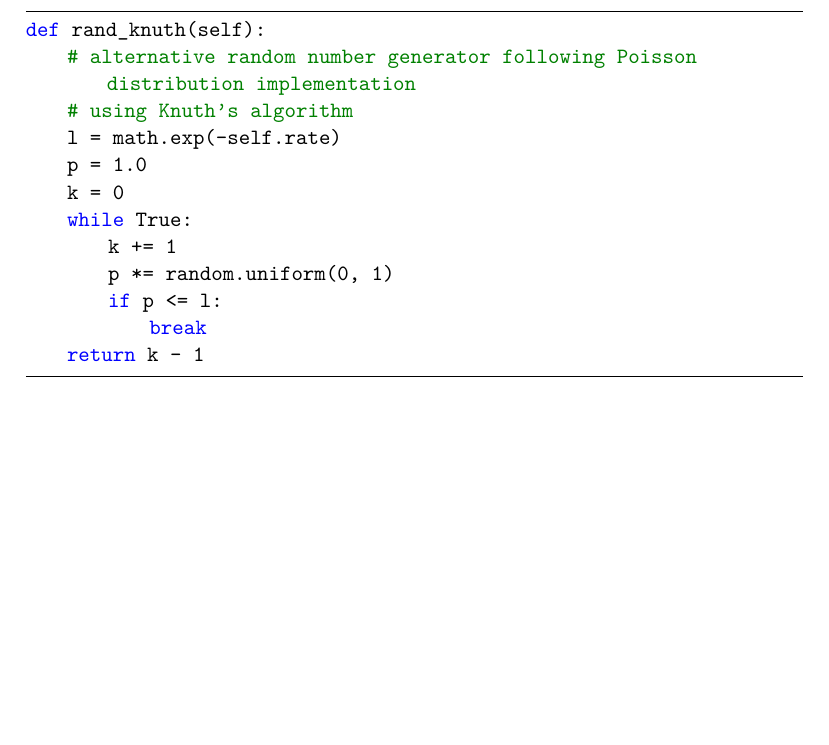
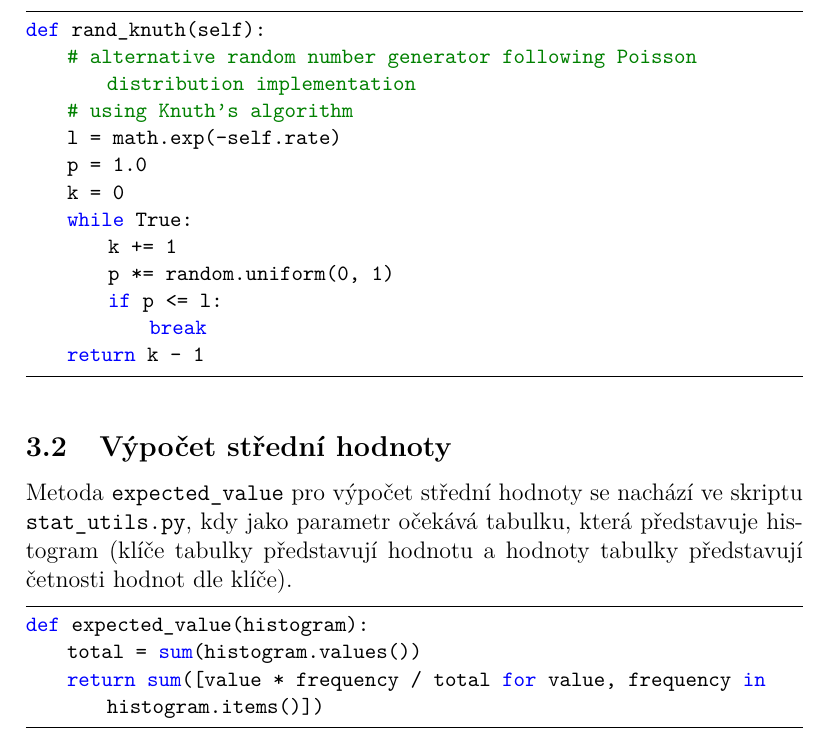
Before and after one commit to topnax/kiv-vss, a LaTeX document (hw/random_number_generator/doc/doc.tex): part of page 8 of 8, cut so that both start at the same text, the shorter picture padded with empty space. Compiled offline with pdfLaTeX.

Commit message:
Added description of the method for computing expected value.

```diff
--- a/hw/random_number_generator/doc/doc.tex
+++ b/hw/random_number_generator/doc/doc.tex
@@ -273,6 +273,15 @@ def rand_knuth(self):
     return k - 1
     \end{lstlisting}
 
+    \subsection{Výpočet střední hodnoty}
+    Metoda \texttt{expected\_value} pro výpočet střední hodnoty se nachází ve skriptu \texttt{stat\_utils.py}, kdy jako parametr očekává tabulku,
+    která představuje histogram (klíče tabulky představují hodnotu a hodnoty tabulky představují četnosti hodnot dle klíče).
+
+    \begin{lstlisting}
+def expected_value(histogram):
+    total = sum(histogram.values())
+    return sum([value * frequency / total for value, frequency in histogram.items()])
+    \end{lstlisting}
 
 
 \end{document}
```
